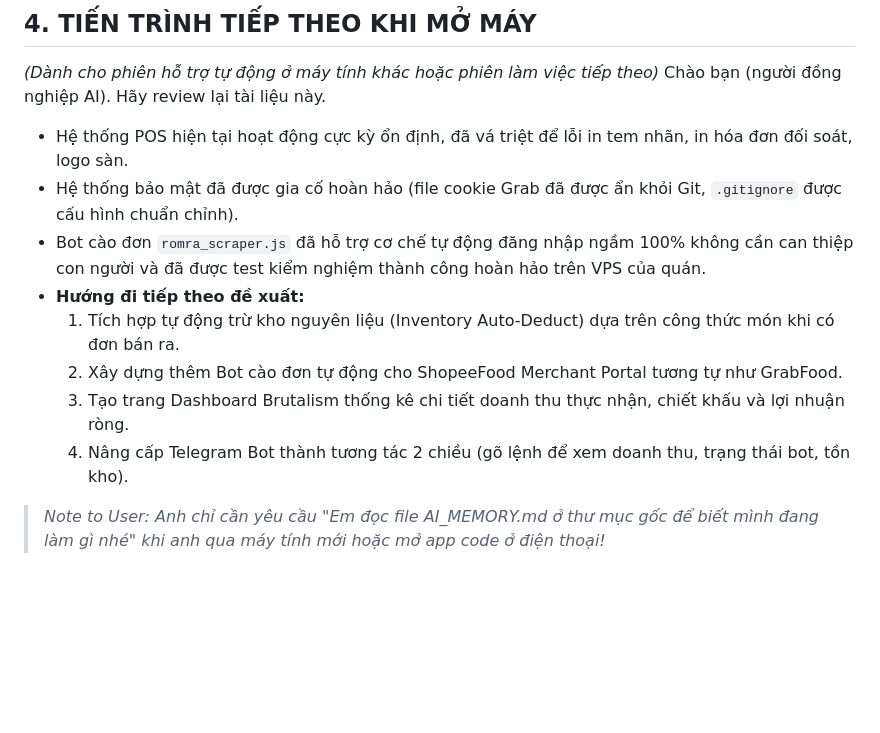
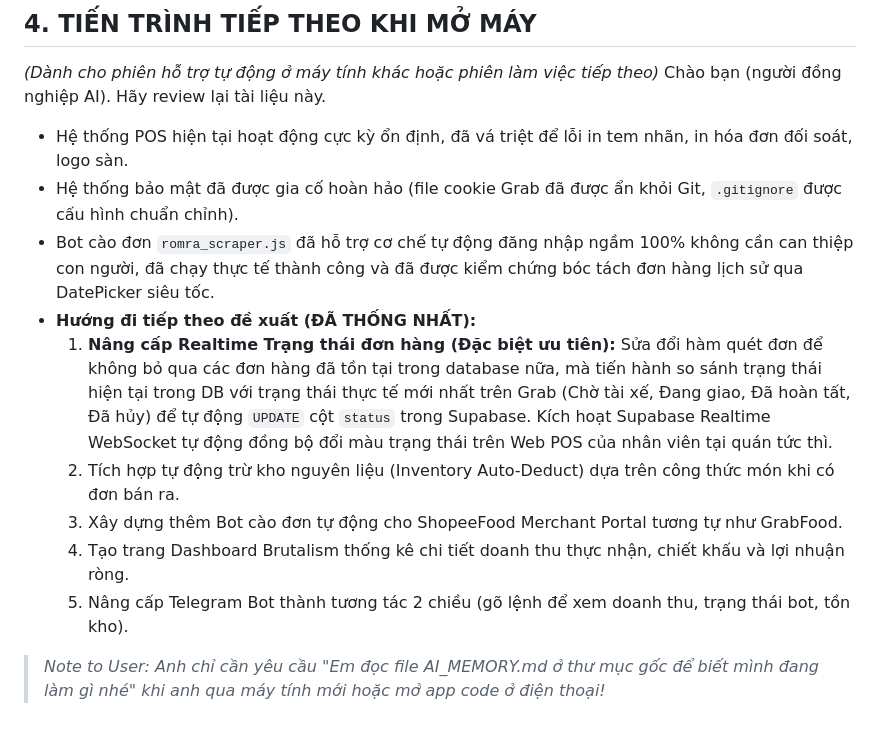
Before and after one commit to betafpt/romracaphe, a Markdown page: AI_MEMORY.md, the part around one of its changes. GitHub-like rendering; blank space fills up the shorter version.

Commit message:
docs: sync AI memory with Realtime order status next step priority

```diff
--- a/AI_MEMORY.md
+++ b/AI_MEMORY.md
@@ -68,11 +68,12 @@ Hệ thống AI làm việc trên dự án này bắt buộc phải áp dụng t
 Chào bạn (người đồng nghiệp AI). Hãy review lại tài liệu này.
 *   Hệ thống POS hiện tại hoạt động cực kỳ ổn định, đã vá triệt để lỗi in tem nhãn, in hóa đơn đối soát, logo sàn.
 *   Hệ thống bảo mật đã được gia cố hoàn hảo (file cookie Grab đã được ẩn khỏi Git, `.gitignore` được cấu hình chuẩn chỉnh).
-*   Bot cào đơn `romra_scraper.js` đã hỗ trợ cơ chế tự động đăng nhập ngầm 100% không cần can thiệp con người và đã được test kiểm nghiệm thành công hoàn hảo trên VPS của quán.
-*   **Hướng đi tiếp theo đề xuất:**
-    1.  Tích hợp tự động trừ kho nguyên liệu (Inventory Auto-Deduct) dựa trên công thức món khi có đơn bán ra.
-    2.  Xây dựng thêm Bot cào đơn tự động cho ShopeeFood Merchant Portal tương tự như GrabFood.
-    3.  Tạo trang Dashboard Brutalism thống kê chi tiết doanh thu thực nhận, chiết khấu và lợi nhuận ròng.
-    4.  Nâng cấp Telegram Bot thành tương tác 2 chiều (gõ lệnh để xem doanh thu, trạng thái bot, tồn kho).
+*   Bot cào đơn `romra_scraper.js` đã hỗ trợ cơ chế tự động đăng nhập ngầm 100% không cần can thiệp con người, đã chạy thực tế thành công và đã được kiểm chứng bóc tách đơn hàng lịch sử qua DatePicker siêu tốc.
+*   **Hướng đi tiếp theo đề xuất (ĐÃ THỐNG NHẤT):**
+    1.  **Nâng cấp Realtime Trạng thái đơn hàng (Đặc biệt ưu tiên):** Sửa đổi hàm quét đơn để không bỏ qua các đơn hàng đã tồn tại trong database nữa, mà tiến hành so sánh trạng thái hiện tại trong DB với trạng thái thực tế mới nhất trên Grab (Chờ tài xế, Đang giao, Đã hoàn tất, Đã hủy) để tự động `UPDATE` cột `status` trong Supabase. Kích hoạt Supabase Realtime WebSocket tự động đồng bộ đổi màu trạng thái trên Web POS của nhân viên tại quán tức thì.
+    2.  Tích hợp tự động trừ kho nguyên liệu (Inventory Auto-Deduct) dựa trên công thức món khi có đơn bán ra.
+    3.  Xây dựng thêm Bot cào đơn tự động cho ShopeeFood Merchant Portal tương tự như GrabFood.
+    4.  Tạo trang Dashboard Brutalism thống kê chi tiết doanh thu thực nhận, chiết khấu và lợi nhuận ròng.
+    5.  Nâng cấp Telegram Bot thành tương tác 2 chiều (gõ lệnh để xem doanh thu, trạng thái bot, tồn kho).
 
 > *Note to User: Anh chỉ cần yêu cầu "Em đọc file AI_MEMORY.md ở thư mục gốc để biết mình đang làm gì nhé" khi anh qua máy tính mới hoặc mở app code ở điện thoại!*
```
Also changed, not shown: other parts of AI_MEMORY.md (+1 -1 lines).
